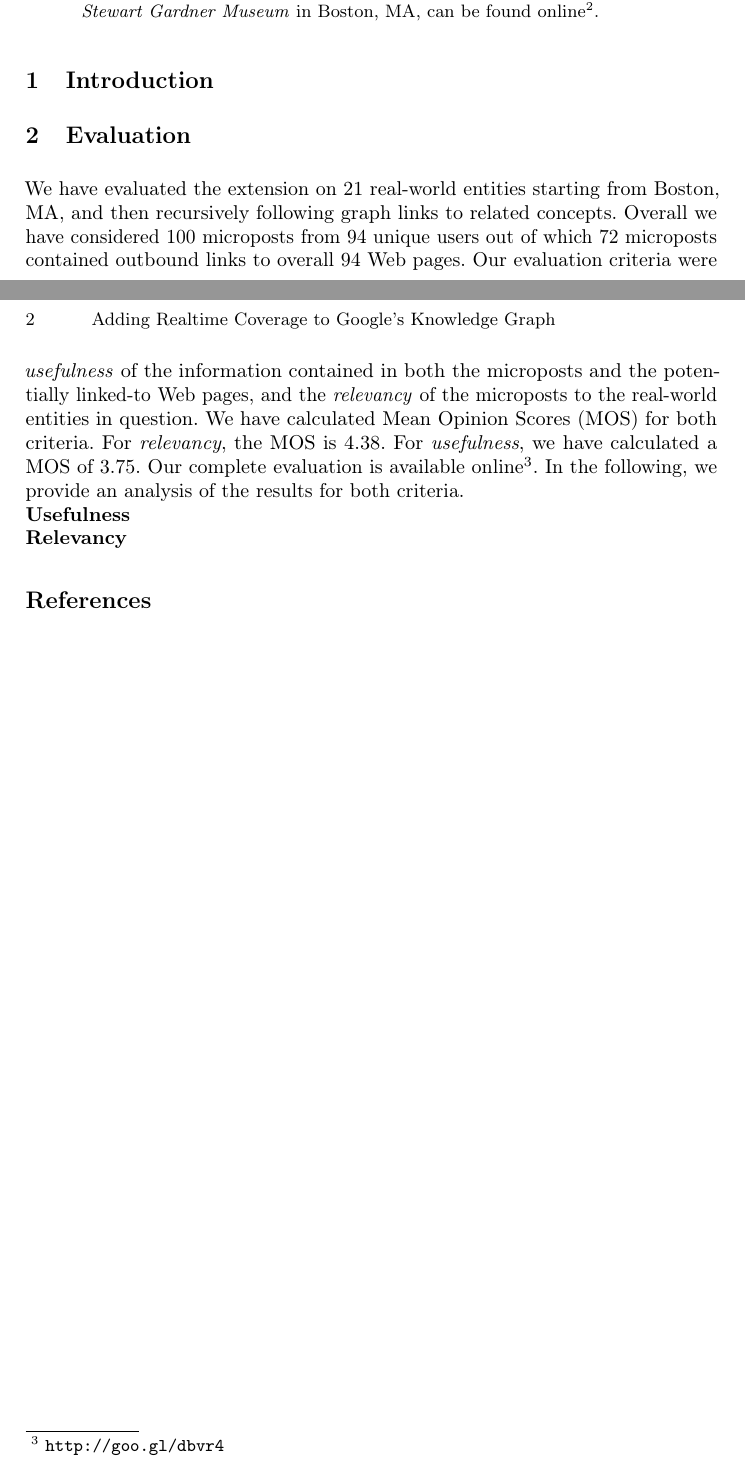
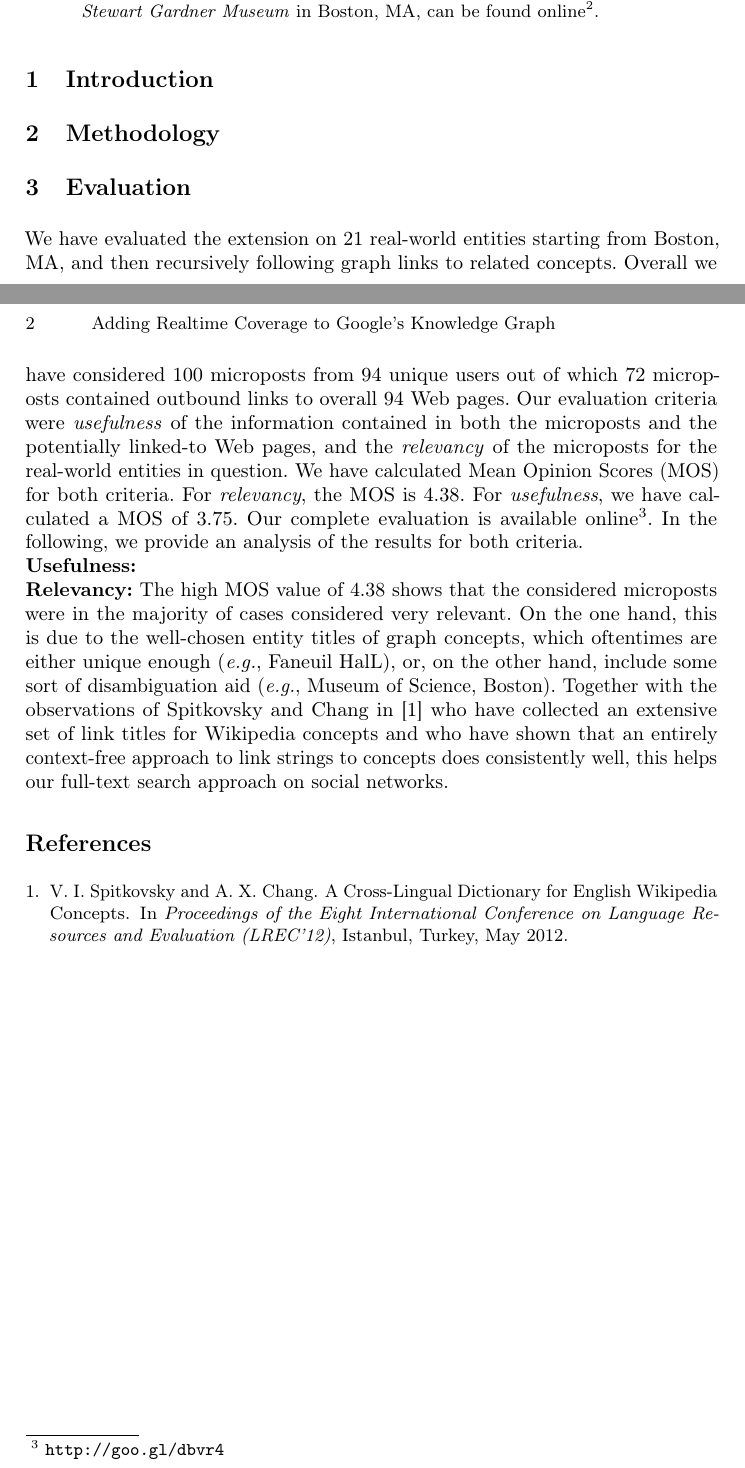
Before and after one commit to tomayac/iswc2012, a LaTeX paper (demo/iswc2012.tex, which reads demo/iswc2012.bib): two parts of pages 1 and 2 of 2, joined at a grey line, cut so that both start at the same text. Compiled offline with pdfLaTeX.

Commit message:
More evaluation. Explained Relevancy.

```diff
--- a/demo/iswc2012.bib
+++ b/demo/iswc2012.bib
@@ -0,0 +10,2 @@
+  language = {english}
+}
--- a/demo/iswc2012.tex
+++ b/demo/iswc2012.tex
@@ -107,6 +107,8 @@ can be found online\footnote{\url{http://twitpic.com/a8zgiq/full}}.
 
 \section{Introduction}
 
+\section{Methodology}
+
 \section{Evaluation}
 We have evaluated the extension on 21 real-world entities starting from
 Boston, MA, and then recursively following graph links to related concepts.
@@ -114,16 +116,28 @@ Overall we have considered 100 microposts from 94 unique users
 out of which 72 microposts contained outbound links to overall 94 Web pages.
 Our evaluation criteria were \emph{usefulness} of the information
 contained in both the microposts and the potentially linked-to Web pages,
-and the \emph{relevancy} of the microposts to the real-world entities in question.
+and the \emph{relevancy} of the microposts for the real-world entities in question.
 We have calculated Mean Opinion Scores (MOS) for both criteria.
 For \emph{relevancy}, the MOS is 4.38.
-For \emph{usefulness}, we have calculated a MOS of 3.75.
+For \emph{usefulness}, we have calculated a~MOS of 3.75.
 Our complete evaluation is available online\footnote{\url{http://goo.gl/dbvr4}}.
 In the following, we provide an analysis of the results for both criteria.
 
-\noindent \textbf{Usefulness}
+\noindent \textbf{Usefulness:}
 
-\noindent \textbf{Relevancy}
+
+\noindent \textbf{Relevancy:}
+The high MOS value of 4.38 shows that the considered microposts
+were in the majority of cases considered very relevant.
+On the one hand, this is due to the well-chosen entity titles of graph concepts,
+which oftentimes are either unique enough (\emph{e.g.}, Faneuil HalL),
+or, on the other hand, include some sort of disambiguation aid
+(\emph{e.g.}, Museum of Science, Boston).
+Together with the observations of Spitkovsky and Chang in~\cite{spitkovsky2012}
+who have collected an extensive set of link titles for Wikipedia concepts
+and who have shown that an entirely context-free approach
+to link strings to concepts does consistently well,
+this helps our full-text search approach on social networks.
 
 
 % http://lists.w3.org/Archives/Public/semantic-web/2012Jun/0028.html
```
Also changed, not shown: demo/iswc2012.bib (9 more changed lines), demo/iswc2012.tex (4 more changed lines).
